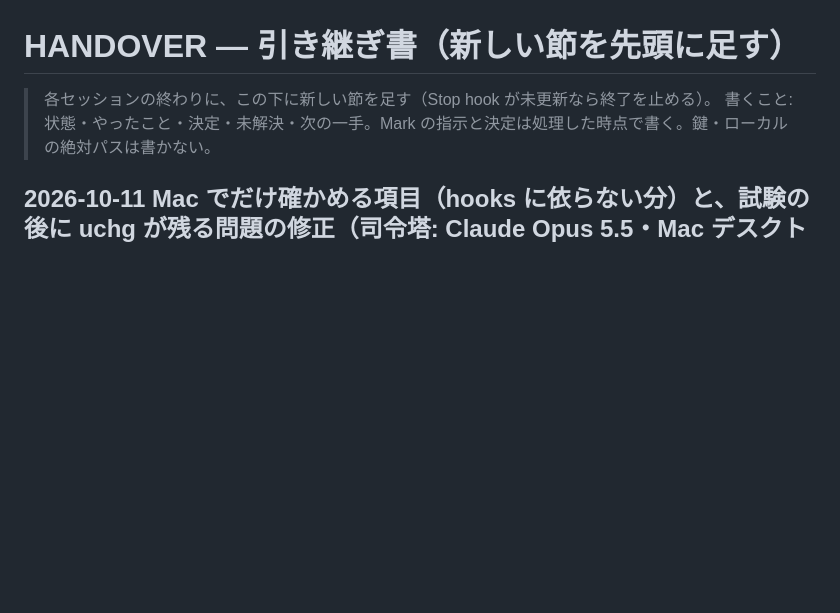
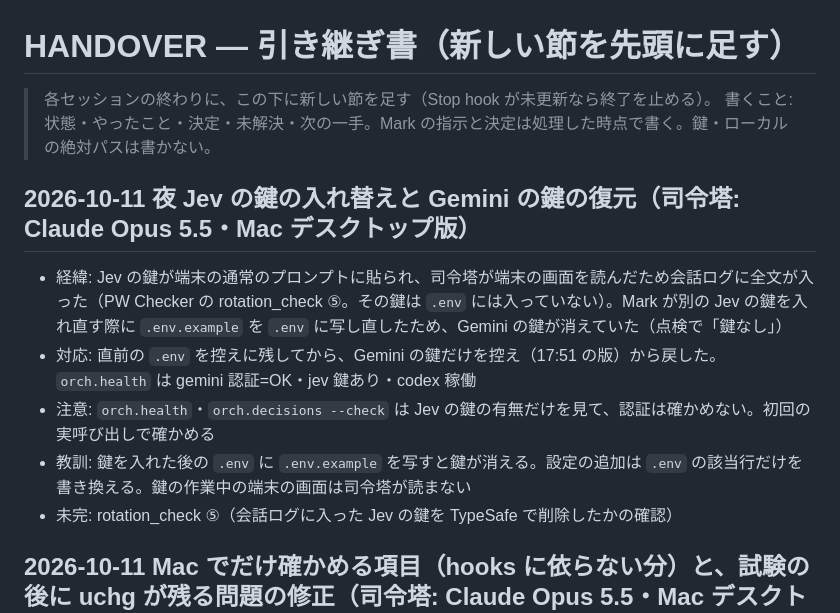
Before and after one commit to Mark555Limitless/Mark_Limitless, a Markdown page: ルミナス/HANDOVER.md, the part around the change. Rendered like a GitHub page; blank space fills up the shorter version.

Commit message:
ルミナス: Jev の鍵の入れ替えと Gemini の鍵の復元の記録（点検は正常・会話ログに入った Jev の鍵の削除は確認待ち）
Co-Authored-By: Claude Opus 5.5 <noreply@anthropic.com>

```diff
--- a/ルミナス/HANDOVER.md
+++ b/ルミナス/HANDOVER.md
@@ -2,6 +2,13 @@
 
 > 各セッションの終わりに、この下に新しい節を足す（Stop hook が未更新なら終了を止める）。
 > 書くこと: 状態・やったこと・決定・未解決・次の一手。Mark の指示と決定は処理した時点で書く。鍵・ローカルの絶対パスは書かない。
+
+## 2026-10-11 夜 Jev の鍵の入れ替えと Gemini の鍵の復元（司令塔: Claude Opus 5.5・Mac デスクトップ版）
+- 経緯: Jev の鍵が端末の通常のプロンプトに貼られ、司令塔が端末の画面を読んだため会話ログに全文が入った（PW Checker の rotation_check ⑤。その鍵は `.env` には入っていない）。Mark が別の Jev の鍵を入れ直す際に `.env.example` を `.env` に写し直したため、Gemini の鍵が消えていた（点検で「鍵なし」）
+- 対応: 直前の `.env` を控えに残してから、Gemini の鍵だけを控え（17:51 の版）から戻した。`orch.health` は gemini 認証=OK・jev 鍵あり・codex 稼働
+- 注意: `orch.health`・`orch.decisions --check` は Jev の鍵の有無だけを見て、認証は確かめない。初回の実呼び出しで確かめる
+- 教訓: 鍵を入れた後の `.env` に `.env.example` を写すと鍵が消える。設定の追加は `.env` の該当行だけを書き換える。鍵の作業中の端末の画面は司令塔が読まない
+- 未完: rotation_check ⑤（会話ログに入った Jev の鍵を TypeSafe で削除したかの確認）
 
 ## 2026-10-11 Mac でだけ確かめる項目（hooks に依らない分）と、試験の後に uchg が残る問題の修正（司令塔: Claude Opus 5.5・Mac デスクトップ版）
 - Mark の指示（原文）: 残る作業 3 つ（「1. 監査報告にある、Mac でだけ確かめる項目の確認 2. 全体停止の実地確認 3. 試験のあとに消せないファイルが残る問題を直す指示書」）を貼付。点検の結果（3 つとも正常）を貼付。「過程の説明は不要。ボクに伝える必要がある部分だけ詳しく伝えて。これを恒久ルールにして記録して。」（[伝] は CLAUDE.md ほかに記録済み。司令塔の memory にも追記）
```
